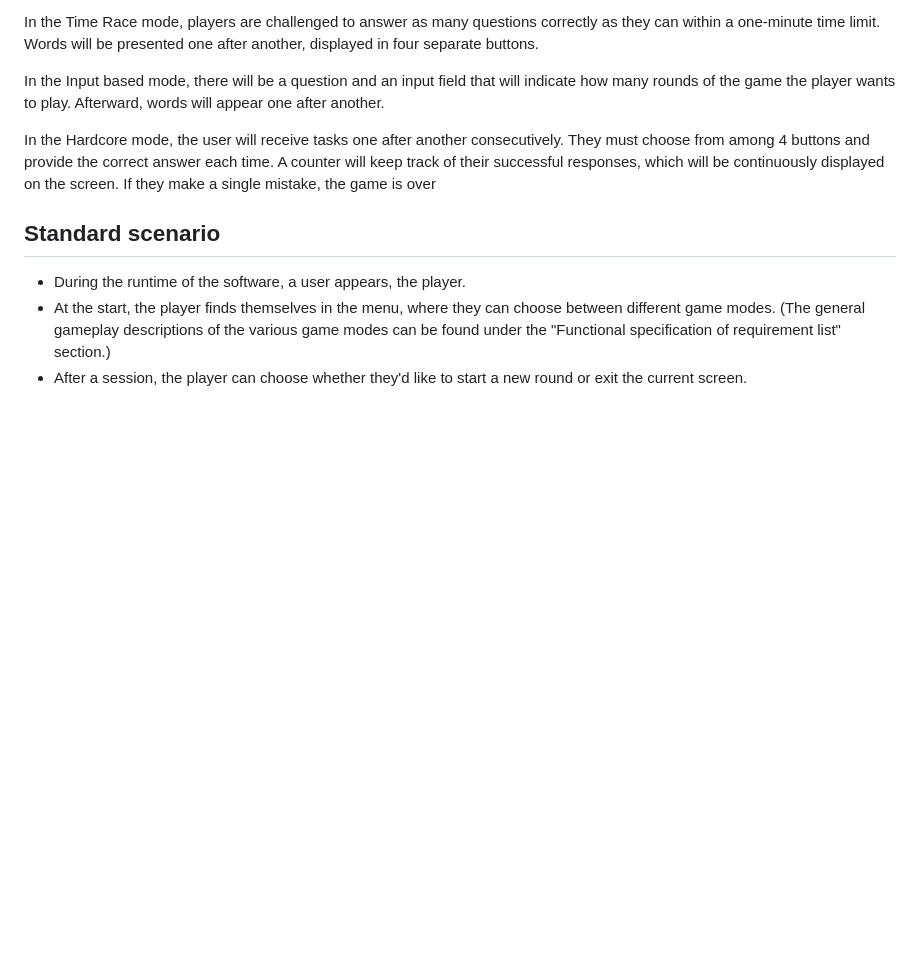
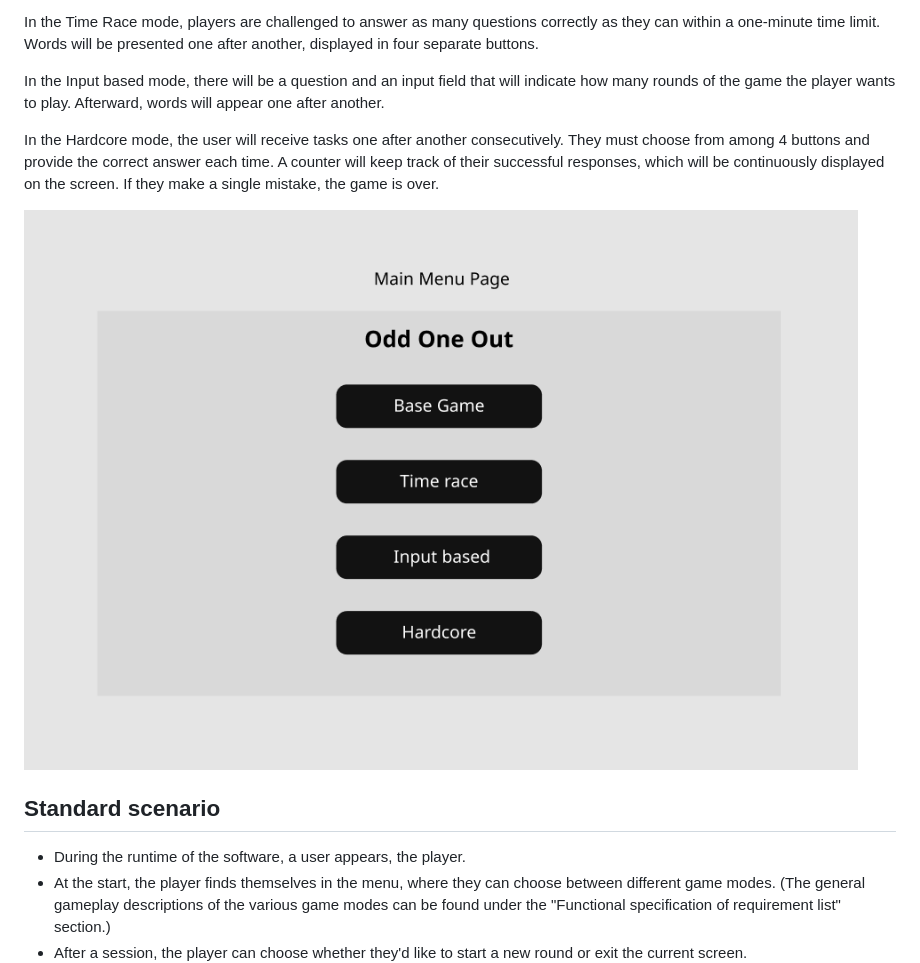
Before and after one commit to RichardPoroszlay/Odd-One-Out, a Markdown page: doc/functional-specification.md, the part around the change. Drawn GitHub-style; blank space fills up the shorter version.

Commit message:
Insert an image of the main menu prototype in the functional specification markdown

```diff
--- a/doc/functional-specification.md
+++ b/doc/functional-specification.md
@@ -64,7 +64,9 @@ In the Time Race mode, players are challenged to answer as many questions correc
 
 In the Input based mode, there will be a question and an input field that will indicate how many rounds of the game the player wants to play. Afterward, words will appear one after another.
 
-In the Hardcore mode, the user will receive tasks one after another consecutively. They must choose from among 4 buttons and provide the correct answer each time. A counter will keep track of their successful responses, which will be continuously displayed on the screen. If they make a single mistake, the game is over
+In the Hardcore mode, the user will receive tasks one after another consecutively. They must choose from among 4 buttons and provide the correct answer each time. A counter will keep track of their successful responses, which will be continuously displayed on the screen. If they make a single mistake, the game is over.
+
+![menu plan](../res/main-menu.png)
 
 ## Standard scenario
 
```
